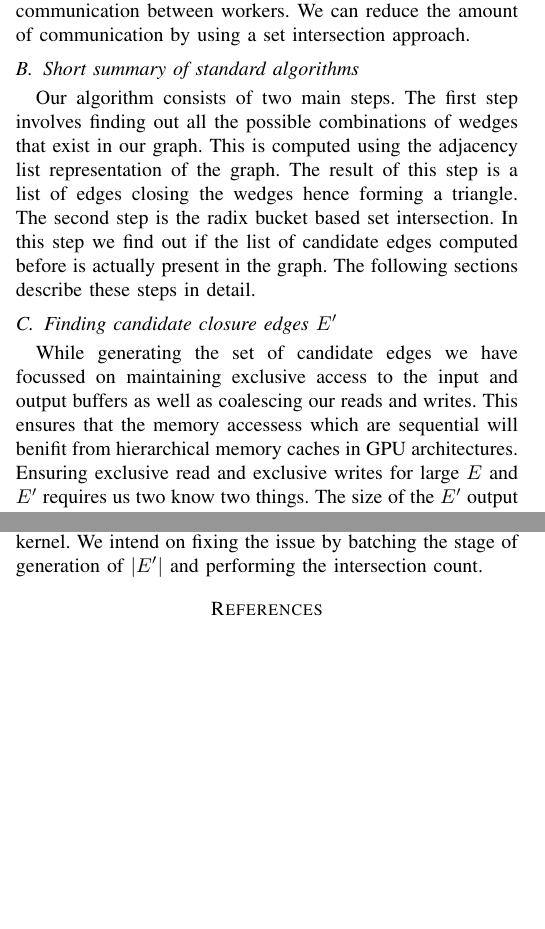
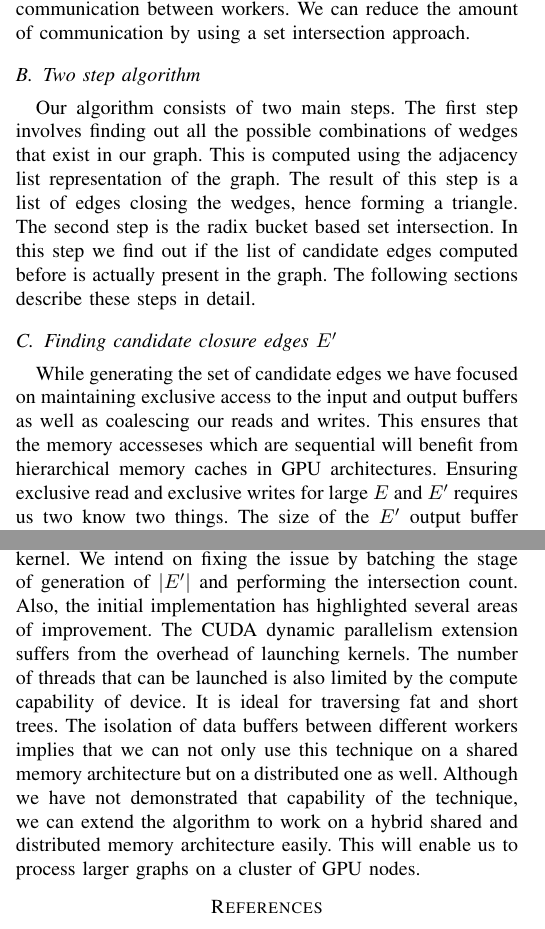
Before and after one commit to paralab/triangleCountingDP_HPEC18, a LaTeX paper (conference_041818.tex): two parts of the columns of pages 2 and 4 of 5, joined at a grey line, cut so that both start at the same text, the shorter picture padded with empty space. Compiled offline with pdfLaTeX; a missing font is replaced by an installed copy or a similar font; a LaTeX package or settings file that is missing is left out.

Commit message:
Finished conclusion - seems reasonable.

```diff
--- a/conference_041818.tex
+++ b/conference_041818.tex
@@ -82,11 +82,11 @@ The problem of finding the count of triangles can be reduced to counting all pat
 
 Triangle counting using this method has a high work complexity and is viable only for graphs with dense adjacency matrices. Most graphs tend to have sparser adjacency matrices. We can reduce the work complexity by techniques such as using masked multiplication after LU decomposition\cite{b10}. The decomposition as well as the masked multiplication is computationally expensive since it uses a significant amount of communication between workers. We can reduce the amount of communication by using a set intersection approach.
 
-\subsection{Short summary of standard algorithms}
-Our algorithm consists of two main steps. The first step involves finding out all the possible combinations of wedges that exist in our graph. This is computed using the adjacency list representation of the graph. The result of this step is a list of edges closing the wedges hence forming a triangle. The second step is the radix bucket based set intersection. In this step we find out if the list of candidate edges computed before is actually present in the graph. The following sections describe these steps in detail.
+\subsection{Two step algorithm}
+Our algorithm consists of two main steps. The first step involves finding out all the possible combinations of wedges that exist in our graph. This is computed using the adjacency list representation of the graph. The result of this step is a list of edges closing the wedges, hence forming a triangle. The second step is the radix bucket based set intersection. In this step we find out if the list of candidate edges computed before is actually present in the graph. The following sections describe these steps in detail.
 
 \subsection{Finding candidate closure edges $E'$}
-While generating the set of candidate edges we have focussed on maintaining exclusive access to the input and output buffers as well as coalescing our reads and writes. This ensures that the memory accessess which are sequential  will benifit from hierarchical memory caches in GPU architectures. Ensuring exclusive read and exclusive writes for large $E$ and $E'$ requires us two know two things. The size of the $E'$ output buffer to allocate in the global memory. The read boundaries of $E$ in which each thread will operate to generate the wedges along with the write boundaries of $E'$ where it will write the candidate edges closing these wedges. This is performed by the algorithm \ref{eprimegen}.
+While generating the set of candidate edges we have focused on maintaining exclusive access to the input and output buffers as well as coalescing our reads and writes. This ensures that the memory accesseses which are sequential  will benefit from hierarchical memory caches in GPU architectures. Ensuring exclusive read and exclusive writes for large $E$ and $E'$ requires us two know two things. The size of the $E'$ output buffer to allocate in the global memory. The read boundaries of $E$ in which each thread will operate to generate the wedges along with the write boundaries of $E'$ where it will write the candidate edges closing these wedges. This is performed by the algorithm \ref{eprimegen}.
 
 \begin{algorithm}
   \caption{Compute candidate edges for closure test.\label{eprimegen}}
@@ -265,7 +265,7 @@ The p2p-Gnutella dataset has roughly the same density and connectivity since $|E
 
 \subsection{Conclusion}
 The strategy to generate the offsets where we can read from and write processed results can be effectively applied for various parallel tasks. It is scalable as can be seen by the run timings for similar graphs in table \ref{table_result_runtimes}. The recursive radix sort is not performing adequately due to a bug in tuning the kernel.
-We intend on fixing the issue by batching the stage of generation of $|E'|$ and performing the intersection count.
+We intend on fixing the issue by batching the stage of generation of $|E'|$ and performing the intersection count. Also, the initial implementation has highlighted several areas of improvement. The CUDA dynamic parallelism extension suffers from the overhead of launching kernels. The number of threads that can be launched is also limited by the compute capability of device. It is ideal for traversing fat and short trees. The isolation of data buffers between different workers implies that we can not only use this technique on a shared memory architecture but on a distributed one as well. Although we have not demonstrated that capability of the technique, we can extend the algorithm to work on a hybrid shared and distributed memory architecture easily. This will enable us to process larger graphs on a cluster of GPU nodes.
 
 \begin{thebibliography}{00}
 \bibitem{b1} D. Watts and S. Strogatz, “Collective dynamics of ’small-world’ networks,” Nature, no. 393, 1998.
```
Also changed, not shown: conference_041818.tex (12 more changed lines), 1 other file.
